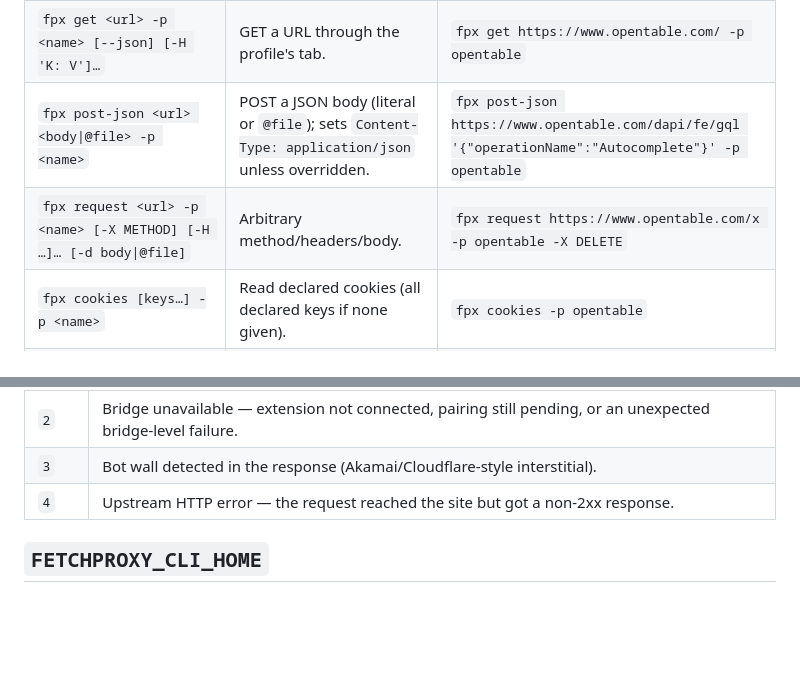
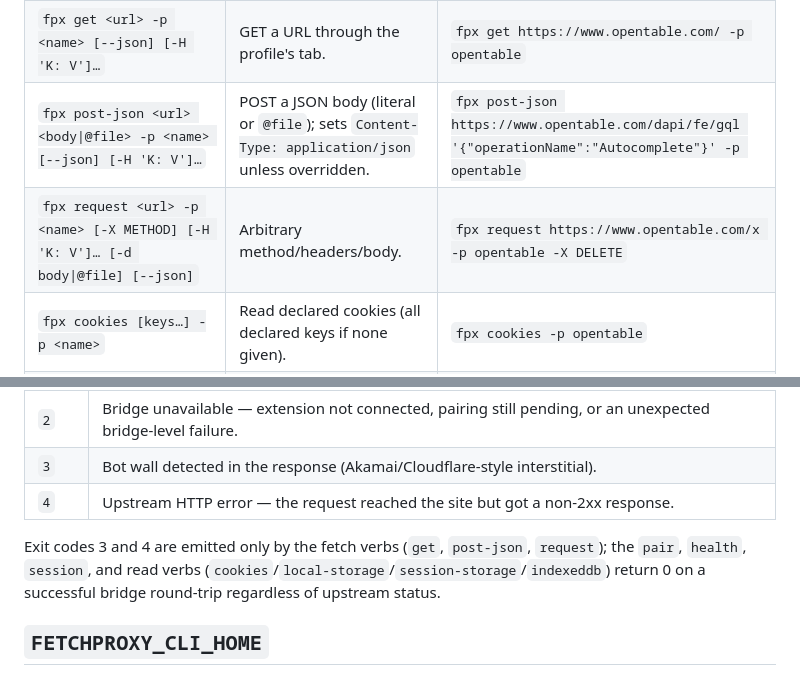
Before and after one commit to chrischall/fetchproxy, a Markdown page: packages/cli/README.md, 2 parts joined by grey strips. Drawn GitHub-style; blank space fills up the shorter version.

Commit message:
docs(cli): scope exit codes 3/4 to fetch verbs; complete post-json/request syntax
Co-Authored-By: Claude Fable 5 <noreply@anthropic.com>

```diff
--- a/packages/cli/README.md
+++ b/packages/cli/README.md
@@ -79,8 +79,8 @@ Every verb takes `-p`/`--profile <name>` (except the `profile` subcommands thems
 | `fpx pair -p <name> [--domain <apex>]` | Force a pairing round-trip against one declared domain (defaults to the only one, if there's exactly one). | `fpx pair -p opentable` |
 | `fpx health -p <name>` | Print the bridge's health snapshot (host/peer role, connection state). | `fpx health -p opentable` |
 | `fpx get <url> -p <name> [--json] [-H 'K: V']…` | GET a URL through the profile's tab. | `fpx get https://www.opentable.com/ -p opentable` |
-| `fpx post-json <url> <body\|@file> -p <name>` | POST a JSON body (literal or `@file`); sets `Content-Type: application/json` unless overridden. | `fpx post-json https://www.opentable.com/dapi/fe/gql '{"operationName":"Autocomplete"}' -p opentable` |
-| `fpx request <url> -p <name> [-X METHOD] [-H …]… [-d body\|@file]` | Arbitrary method/headers/body. | `fpx request https://www.opentable.com/x -p opentable -X DELETE` |
+| `fpx post-json <url> <body\|@file> -p <name> [--json] [-H 'K: V']…` | POST a JSON body (literal or `@file`); sets `Content-Type: application/json` unless overridden. | `fpx post-json https://www.opentable.com/dapi/fe/gql '{"operationName":"Autocomplete"}' -p opentable` |
+| `fpx request <url> -p <name> [-X METHOD] [-H 'K: V']… [-d body\|@file] [--json]` | Arbitrary method/headers/body. | `fpx request https://www.opentable.com/x -p opentable -X DELETE` |
 | `fpx cookies [keys…] -p <name>` | Read declared cookies (all declared keys if none given). | `fpx cookies -p opentable` |
 | `fpx local-storage [keys…] -p <name>` | Read declared `localStorage` keys. | `fpx local-storage authToken -p opentable` |
 | `fpx session-storage [keys…] -p <name>` | Read declared `sessionStorage` keys. | `fpx session-storage csrfToken -p opentable` |
@@ -105,6 +105,8 @@ This split means `fpx get … | jq .` or `fpx cookies -p x > cookies.json` never
 | `2` | Bridge unavailable — extension not connected, pairing still pending, or an unexpected bridge-level failure. |
 | `3` | Bot wall detected in the response (Akamai/Cloudflare-style interstitial). |
 | `4` | Upstream HTTP error — the request reached the site but got a non-2xx response. |
+
+Exit codes 3 and 4 are emitted only by the fetch verbs (`get`, `post-json`, `request`); the `pair`, `health`, `session`, and read verbs (`cookies`/`local-storage`/`session-storage`/`indexeddb`) return 0 on a successful bridge round-trip regardless of upstream status.
 
 ## `FETCHPROXY_CLI_HOME`
 
```
